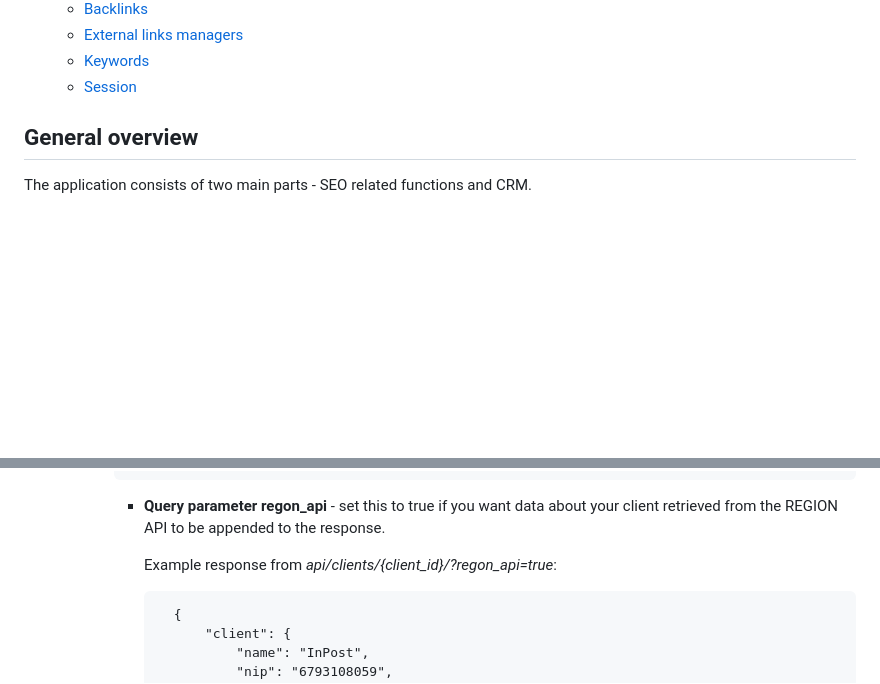
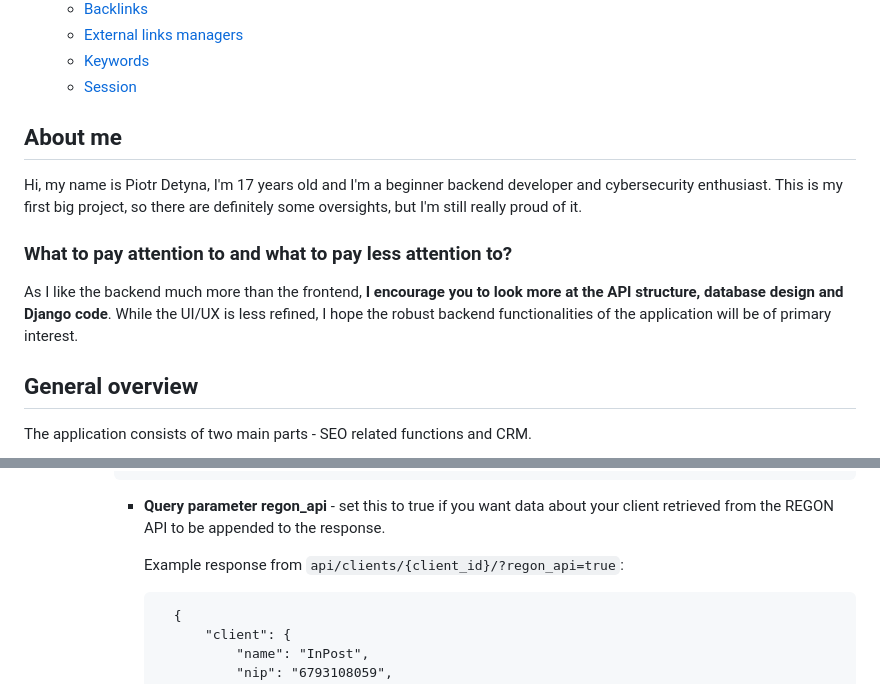
Before and after one commit to piotrdetyna/seo_and_crm_app, a Markdown page: README.md, 2 parts joined by grey strips. Rendered like a GitHub page; blank space fills up the shorter version.

Commit message:
Some improvements in README

````diff
--- a/README.md
+++ b/README.md
@@ -39,6 +33,13 @@ As I like the backend much more than the frontend, **I am encouraged to look mor
   - [Keywords](#keywords)
   - [Session](#session)
 
+
+## About me
+Hi, my name is Piotr Detyna, I'm 17 years old and I'm a beginner backend developer and cybersecurity enthusiast. This is my first big project, so there are definitely some oversights, but I'm still really proud of it.
+
+### What to pay attention to and what to pay less attention to?
+
+As I like the backend much more than the frontend, **I encourage you to look more at the API structure, database design and Django code**. While the UI/UX is less refined, I hope the robust backend functionalities of the application will be of primary interest.
 
 ## General overview
 The application consists of two main parts - SEO related functions and CRM.
@@ -350,9 +351,9 @@ Below you'll find several aspects of the API, which increase the broadly underst
       }
       ```
 
-      - **Query parameter regon_api** - set this to true if you want data about your client retrieved from the REGION API to be appended to the response.
+      - **Query parameter regon_api** - set this to true if you want data about your client retrieved from the REGON API to be appended to the response.
 
-        Example response from _api/clients/{client_id}/?regon_api=true_:
+        Example response from `api/clients/{client_id}/?regon_api=true`:
         ```
           {
               "client": {
````
Also changed, not shown: other parts of README.md (+65 -71 lines).
